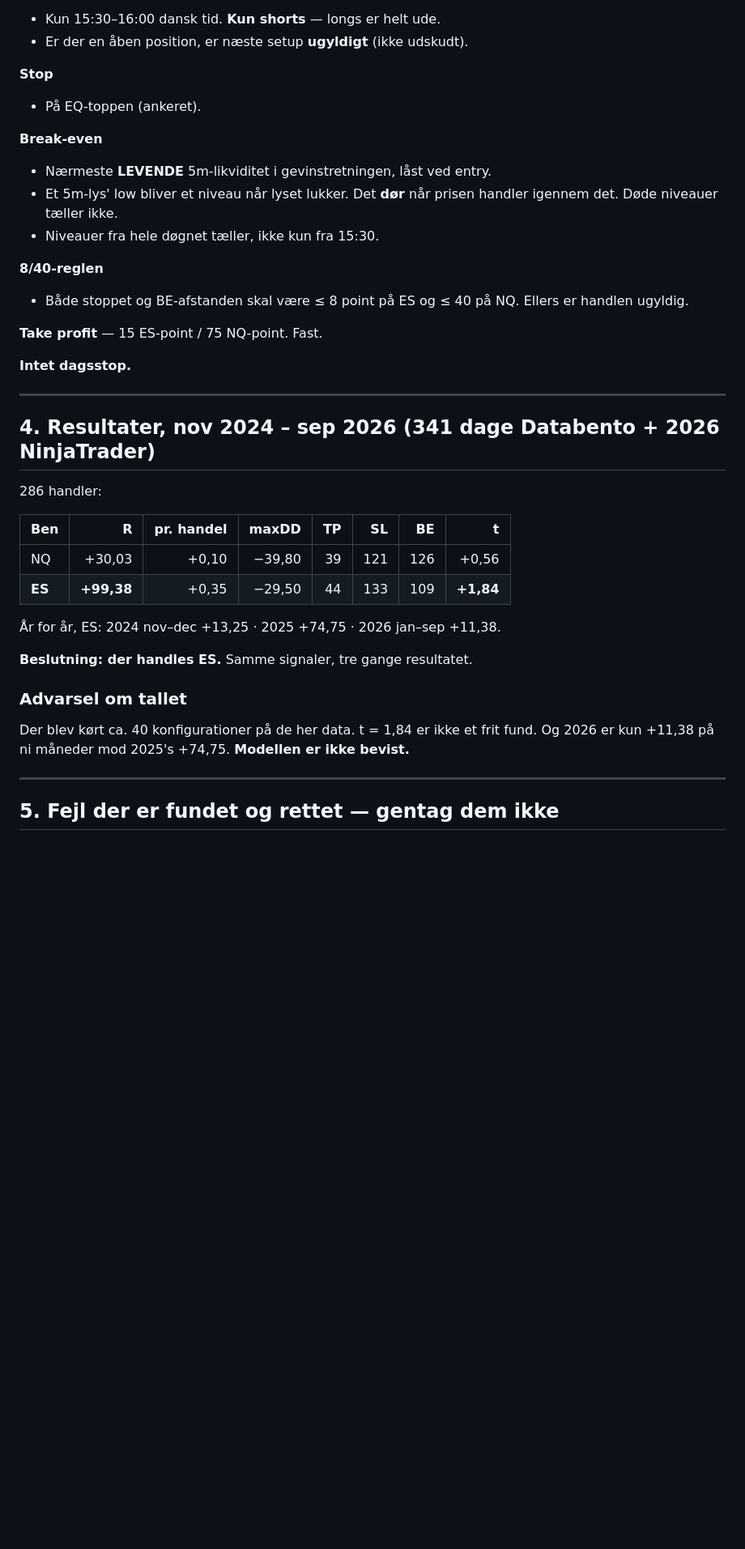
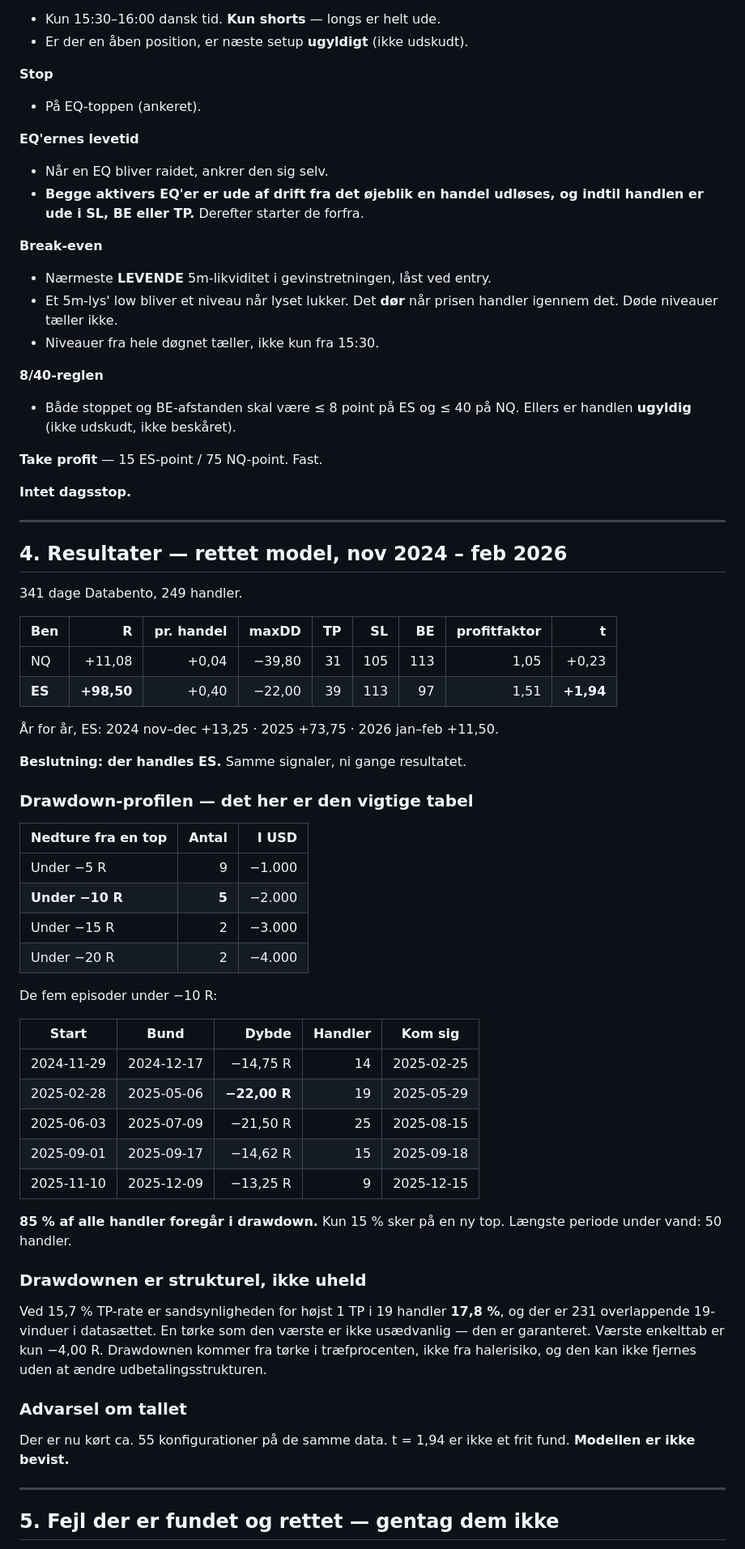
Before and after one commit to WilliamsHelbert/Budget-, a Markdown page: pakke/LAESMIG.md, the part around one of its changes. Shown at 81% size. GitHub-like rendering; blank space fills up the shorter version.

```diff
--- a/pakke/LAESMIG.md
+++ b/pakke/LAESMIG.md
@@ -58,6 +83,12 @@ stop 31,25 point væk.
 **Stop**
 - På EQ-toppen (ankeret).
 
+**EQ'ernes levetid**
+- Når en EQ bliver raidet, ankrer den sig selv.
+- **Begge aktivers EQ'er er ude af drift fra det øjeblik en handel
+  udløses, og indtil handlen er ude i SL, BE eller TP.** Derefter
+  starter de forfra.
+
 **Break-even**
 - Nærmeste **LEVENDE** 5m-likviditet i gevinstretningen, låst ved entry.
 - Et 5m-lys' low bliver et niveau når lyset lukker. Det **dør** når prisen
@@ -66,7 +97,7 @@ stop 31,25 point væk.
 
 **8/40-reglen**
 - Både stoppet og BE-afstanden skal være ≤ 8 point på ES og ≤ 40 på NQ.
-  Ellers er handlen ugyldig.
+  Ellers er handlen **ugyldig** (ikke udskudt, ikke beskåret).
 
 **Take profit** — 15 ES-point / 75 NQ-point. Fast.
 
@@ -74,23 +105,52 @@ stop 31,25 point væk.
 
 ---
 
-## 4. Resultater, nov 2024 – sep 2026 (341 dage Databento + 2026 NinjaTrader)
+## 4. Resultater — rettet model, nov 2024 – feb 2026
 
-286 handler:
+341 dage Databento, 249 handler.
 
-| Ben | R | pr. handel | maxDD | TP | SL | BE | t |
-|---|---:|---:|---:|---:|---:|---:|---:|
-| NQ | +30,03 | +0,10 | −39,80 | 39 | 121 | 126 | +0,56 |
-| **ES** | **+99,38** | +0,35 | −29,50 | 44 | 133 | 109 | **+1,84** |
+| Ben | R | pr. handel | maxDD | TP | SL | BE | profitfaktor | t |
+|---|---:|---:|---:|---:|---:|---:|---:|---:|
+| NQ | +11,08 | +0,04 | −39,80 | 31 | 105 | 113 | 1,05 | +0,23 |
+| **ES** | **+98,50** | +0,40 | −22,00 | 39 | 113 | 97 | 1,51 | **+1,94** |
 
-År for år, ES: 2024 nov–dec +13,25 · 2025 +74,75 · 2026 jan–sep +11,38.
+År for år, ES: 2024 nov–dec +13,25 · 2025 +73,75 · 2026 jan–feb +11,50.
 
-**Beslutning: der handles ES.** Samme signaler, tre gange resultatet.
+**Beslutning: der handles ES.** Samme signaler, ni gange resultatet.
+
+### Drawdown-profilen — det her er den vigtige tabel
+
+| Nedture fra en top | Antal | I USD |
+|---|---:|---:|
+| Under −5 R | 9 | −1.000 |
+| **Under −10 R** | **5** | −2.000 |
+| Under −15 R | 2 | −3.000 |
+| Under −20 R | 2 | −4.000 |
+
+De fem episoder under −10 R:
+
+| Start | Bund | Dybde | Handler | Kom sig |
+|---|---|---:|---:|---|
+| 2024-11-29 | 2024-12-17 | −14,75 R | 14 | 2025-02-25 |
+| 2025-02-28 | 2025-05-06 | **−22,00 R** | 19 | 2025-05-29 |
+| 2025-06-03 | 2025-07-09 | −21,50 R | 25 | 2025-08-15 |
+| 2025-09-01 | 2025-09-17 | −14,62 R | 15 | 2025-09-18 |
+| 2025-11-10 | 2025-12-09 | −13,25 R | 9 | 2025-12-15 |
+
+**85 % af alle handler foregår i drawdown.** Kun 15 % sker på en ny top.
+Længste periode under vand: 50 handler.
+
+### Drawdownen er strukturel, ikke uheld
+
+Ved 15,7 % TP-rate er sandsynligheden for højst 1 TP i 19 handler
+**17,8 %**, og der er 231 overlappende 19-vinduer i datasættet. En tørke
+som den værste er ikke usædvanlig — den er garanteret. Værste enkelttab
+er kun −4,00 R. Drawdownen kommer fra tørke i træfprocenten, ikke fra
+halerisiko, og den kan ikke fjernes uden at ændre udbetalingsstrukturen.
 
 ### Advarsel om tallet
-Der blev kørt ca. 40 konfigurationer på de her data. t = 1,84 er ikke
-et frit fund. Og 2026 er kun +11,38 på ni måneder mod 2025's +74,75.
-**Modellen er ikke bevist.**
+Der er nu kørt ca. 55 konfigurationer på de samme data. t = 1,94 er ikke
+et frit fund. **Modellen er ikke bevist.**
 
 ---
 
```
Also changed, not shown: other parts of pakke/LAESMIG.md (+136 -56 lines).
